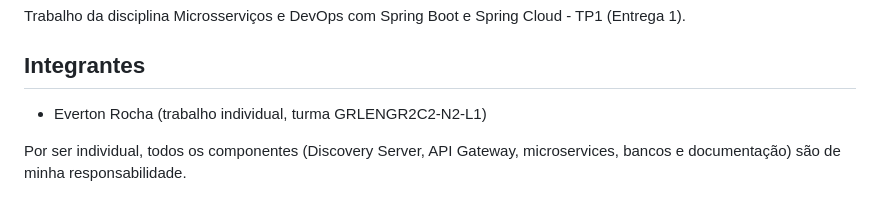
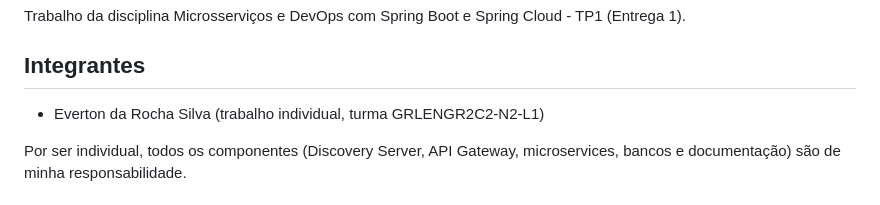
Before and after one commit to evertonrocha2/gamelog-microservices, a Markdown page: README.md, the part around the change. Drawn GitHub-style.

```diff
--- a/README.md
+++ b/README.md
@@ -6,7 +6,7 @@ Trabalho da disciplina Microsserviços e DevOps com Spring Boot e Spring Cloud -
 
 ## Integrantes
 
-- Everton Rocha (trabalho individual, turma GRLENGR2C2-N2-L1)
+- Everton da Rocha Silva (trabalho individual, turma GRLENGR2C2-N2-L1)
 
 Por ser individual, todos os componentes (Discovery Server, API Gateway, microservices, bancos e documentação) são de minha responsabilidade.
 
```
Also changed, not shown: docs/proposta.md (+5 -5 lines).
